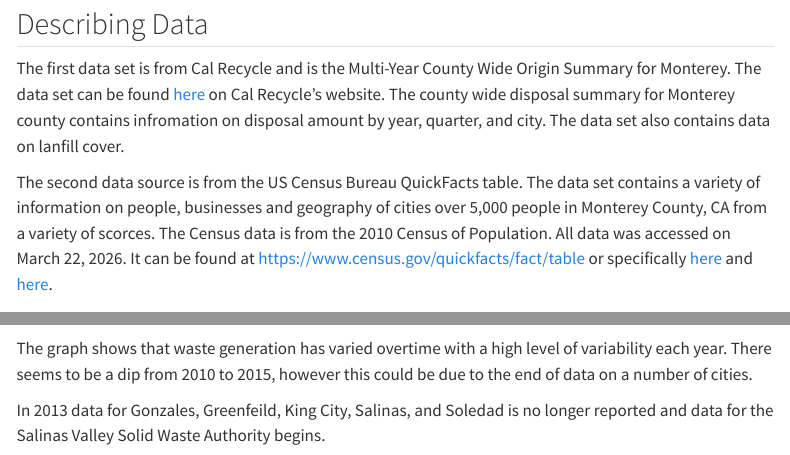
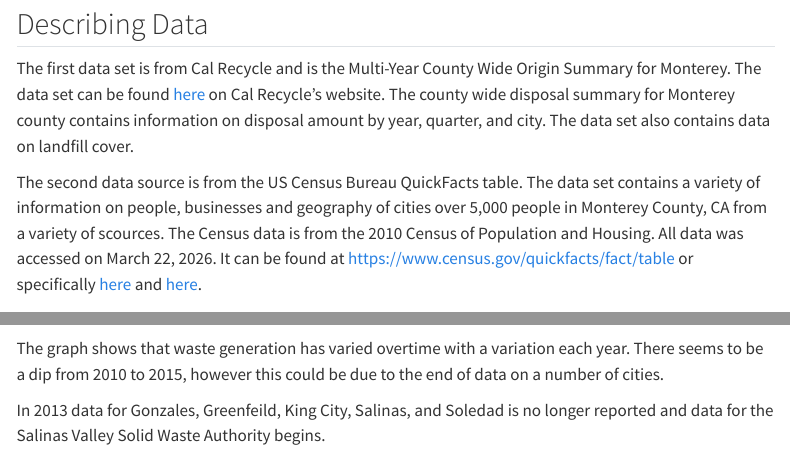
Before and after one commit to vdenti/violeta-dentinger-portfolio, a Quarto document (visualizations-page.qmd): the page in a window 1100 px wide, from 80 px down, and a second part further down, joined at a grey line. Rendered offline with R 4.5, knitr and Pandoc in place of Quarto, with nearby package versions; some code elsewhere in the file could not run offline; menus at the side of the page are left out.

Commit message:
minor changes to text including spelling

````diff
--- a/visualizations-page.qmd
+++ b/visualizations-page.qmd
@@ -4,9 +4,9 @@ title: "Waste Disposal Visualizations"
 
 ## Describing Data
 
-  The first data set is from Cal Recycle and is the Multi-Year County Wide Origin Summary for Monterey. The data set can be found [here](https://www2.calrecycle.ca.gov/LGCentral/DisposalReporting/Origin/CountywideSummary) on Cal Recycle's website. The county wide disposal summary for Monterey county contains infromation on disposal amount by year, quarter, and city. The data set also contains data on lanfill cover.
+  The first data set is from Cal Recycle and is the Multi-Year County Wide Origin Summary for Monterey. The data set can be found [here](https://www2.calrecycle.ca.gov/LGCentral/DisposalReporting/Origin/CountywideSummary) on Cal Recycle's website. The county wide disposal summary for Monterey county contains information on disposal amount by year, quarter, and city. The data set also contains data on landfill cover.
 
-  The second data source is from the US Census Bureau QuickFacts table. The data set contains a variety of information on people, businesses and geography of cities over 5,000 people in Monterey County, CA from a variety of scorces. The Census data is from the 2010 Census of Population. All data was accessed on March 22, 2026. It can be found at <https://www.census.gov/quickfacts/fact/table> or specifically [here](https://www.census.gov/quickfacts/fact/table/pacificgrovecitycalifornia,montereycitycalifornia,marinacitycalifornia,kingcitynorthcarolina,greenfieldcitycalifornia,gonzalescitycalifornia/PST045224) and [here](https://www.census.gov/quickfacts/fact/table/soledadcitycalifornia,seasidecitycalifornia,salinascitycalifornia/PST045224).
+  The second data source is from the US Census Bureau QuickFacts table. The data set contains a variety of information on people, businesses and geography of cities over 5,000 people in Monterey County, CA from a variety of scources. The Census data is from the 2010 Census of Population and Housing. All data was accessed on March 22, 2026. It can be found at <https://www.census.gov/quickfacts/fact/table> or specifically [here](https://www.census.gov/quickfacts/fact/table/pacificgrovecitycalifornia,montereycitycalifornia,marinacitycalifornia,kingcitynorthcarolina,greenfieldcitycalifornia,gonzalescitycalifornia/PST045224) and [here](https://www.census.gov/quickfacts/fact/table/soledadcitycalifornia,seasidecitycalifornia,salinascitycalifornia/PST045224).
 
 ## Data Cleaning
 
@@ -241,7 +241,7 @@ visualization_q3 +
 ```
 :::
 
-The graph shows that waste generation has varied overtime with a high level of variability each year. There seems to be a dip from 2010 to 2015, however this could be due to the end of data on a number of cities.
+The graph shows that waste generation has varied overtime with a variation each year. There seems to be a dip from 2010 to 2015, however this could be due to the end of data on a number of cities.
 
 ```{r}
 #| label: start-salinas-valley-solid-waste-authority
````
Also changed, not shown: docs/search.json, 5 other files.
